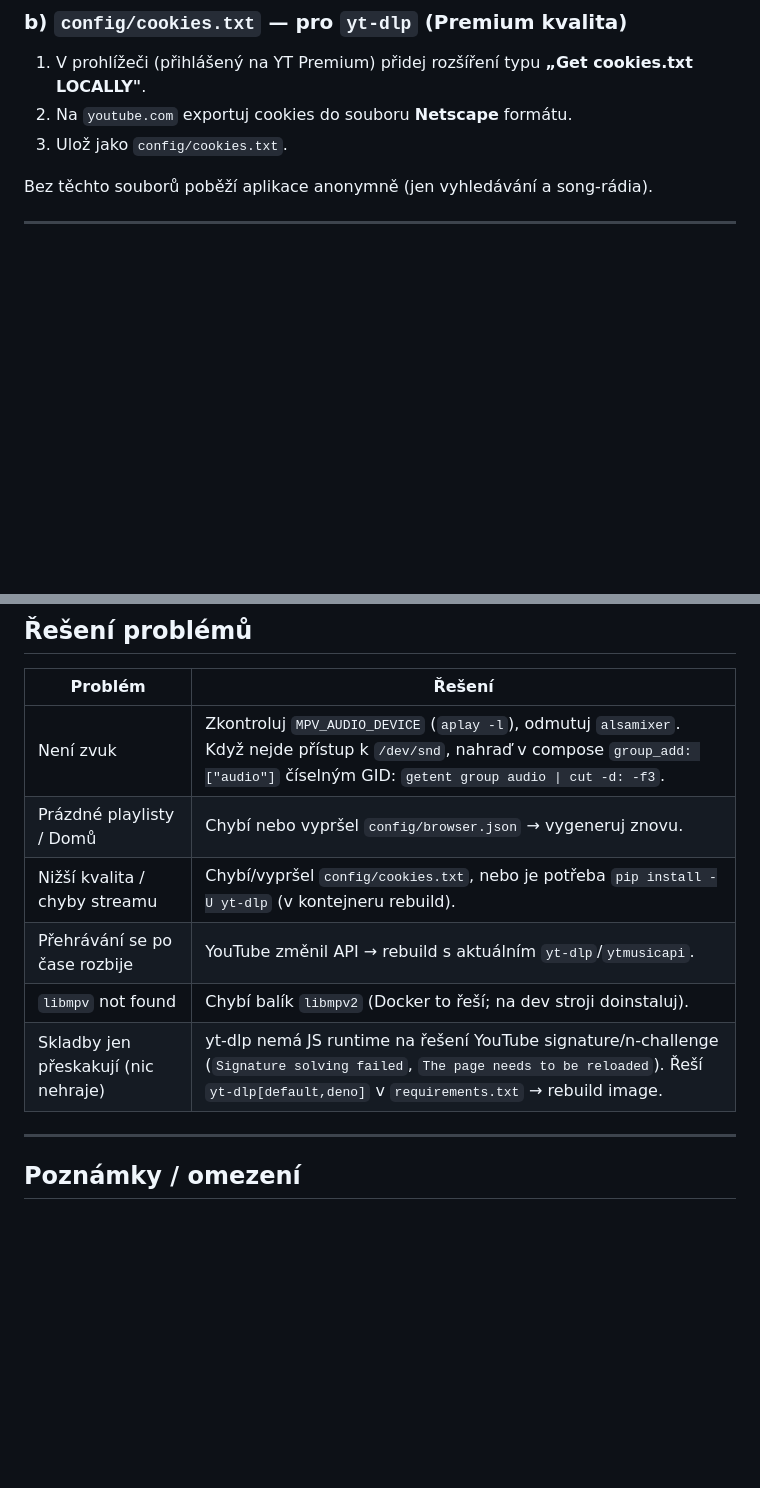
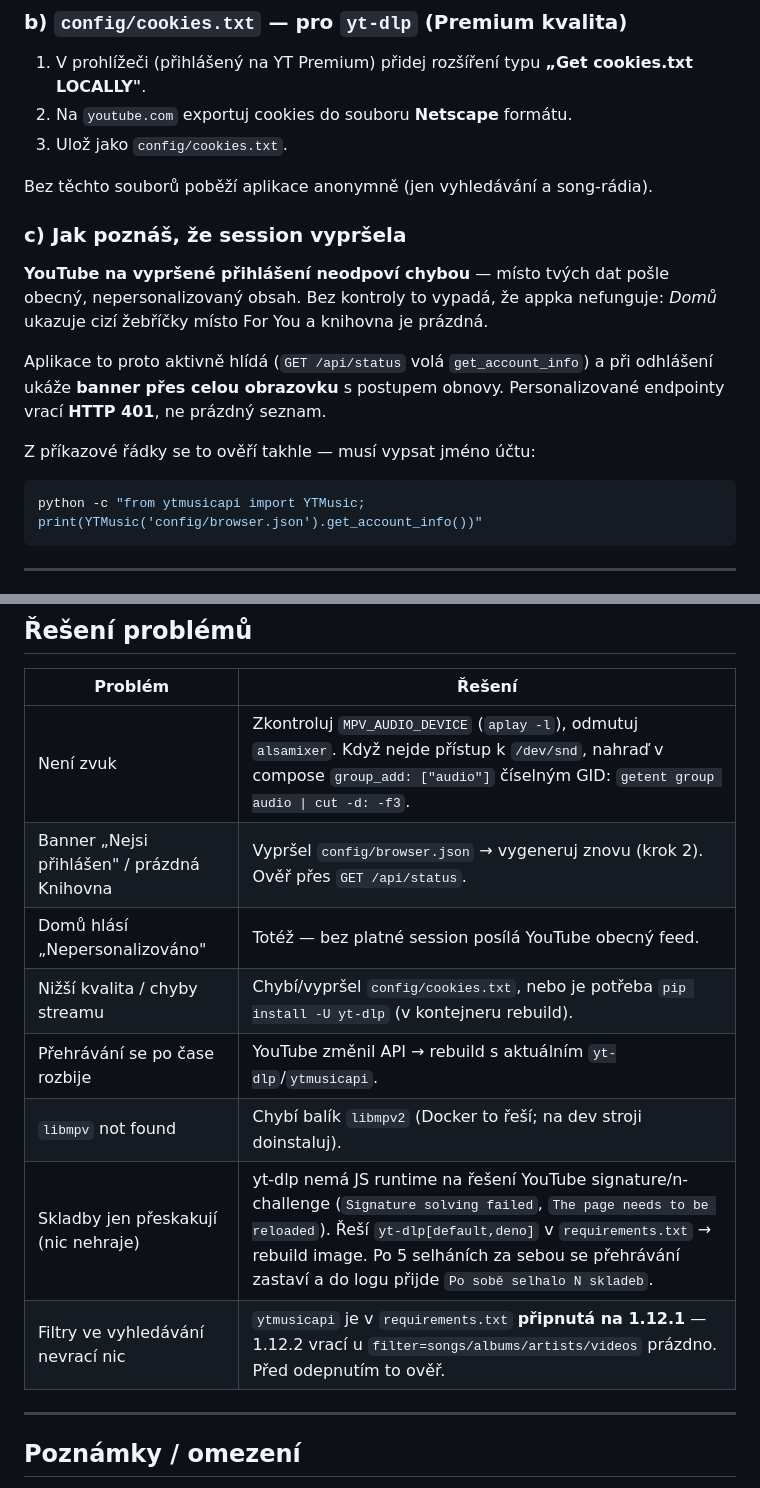
Before and after one commit to JarousNemec/standalone-home-player, a Markdown page: README.md, 2 parts joined by grey strips. GitHub-like rendering; blank space fills up the shorter version.

````diff
--- a/README.md
+++ b/README.md
@@ -93,6 +99,22 @@ Nejsnáz ve **Firefoxu** (má „Copy Request Headers" na jeden klik):
 
 Bez těchto souborů poběží aplikace anonymně (jen vyhledávání a song-rádia).
 
+### c) Jak poznáš, že session vypršela
+
+**YouTube na vypršené přihlášení neodpoví chybou** — místo tvých dat pošle
+obecný, nepersonalizovaný obsah. Bez kontroly to vypadá, že appka nefunguje:
+*Domů* ukazuje cizí žebříčky místo For You a knihovna je prázdná.
+
+Aplikace to proto aktivně hlídá (`GET /api/status` volá `get_account_info`)
+a při odhlášení ukáže **banner přes celou obrazovku** s postupem obnovy.
+Personalizované endpointy vrací **HTTP 401**, ne prázdný seznam.
+
+Z příkazové řádky se to ověří takhle — musí vypsat jméno účtu:
+
+```bash
+python -c "from ytmusicapi import YTMusic; print(YTMusic('config/browser.json').get_account_info())"
+```
+
 ---
 
 ## 3) Konfigurace a spuštění (produkce — image z Docker Hubu)
@@ -151,11 +212,13 @@ uvicorn app.main:app --reload --port 8080
 | Problém | Řešení |
 |---|---|
 | Není zvuk | Zkontroluj `MPV_AUDIO_DEVICE` (`aplay -l`), odmutuj `alsamixer`. Když nejde přístup k `/dev/snd`, nahraď v compose `group_add: ["audio"]` číselným GID: `getent group audio \| cut -d: -f3`. |
-| Prázdné playlisty / Domů | Chybí nebo vypršel `config/browser.json` → vygeneruj znovu. |
+| Banner „Nejsi přihlášen" / prázdná Knihovna | Vypršel `config/browser.json` → vygeneruj znovu (krok 2). Ověř přes `GET /api/status`. |
+| Domů hlásí „Nepersonalizováno" | Totéž — bez platné session posílá YouTube obecný feed. |
 | Nižší kvalita / chyby streamu | Chybí/vypršel `config/cookies.txt`, nebo je potřeba `pip install -U yt-dlp` (v kontejneru rebuild). |
 | Přehrávání se po čase rozbije | YouTube změnil API → rebuild s aktuálním `yt-dlp`/`ytmusicapi`. |
 | `libmpv` not found | Chybí balík `libmpv2` (Docker to řeší; na dev stroji doinstaluj). |
-| Skladby jen přeskakují (nic nehraje) | yt-dlp nemá JS runtime na řešení YouTube signature/n-challenge (`Signature solving failed`, `The page needs to be reloaded`). Řeší `yt-dlp[default,deno]` v `requirements.txt` → rebuild image. |
+| Skladby jen přeskakují (nic nehraje) | yt-dlp nemá JS runtime na řešení YouTube signature/n-challenge (`Signature solving failed`, `The page needs to be reloaded`). Řeší `yt-dlp[default,deno]` v `requirements.txt` → rebuild image. Po 5 selháních za sebou se přehrávání zastaví a do logu přijde `Po sobě selhalo N skladeb`. |
+| Filtry ve vyhledávání nevrací nic | `ytmusicapi` je v `requirements.txt` **připnutá na 1.12.1** — 1.12.2 vrací u `filter=songs/albums/artists/videos` prázdno. Před odepnutím to ověř. |
 
 ---
 
````
Also changed, not shown: other parts of README.md (+66 -11 lines).
